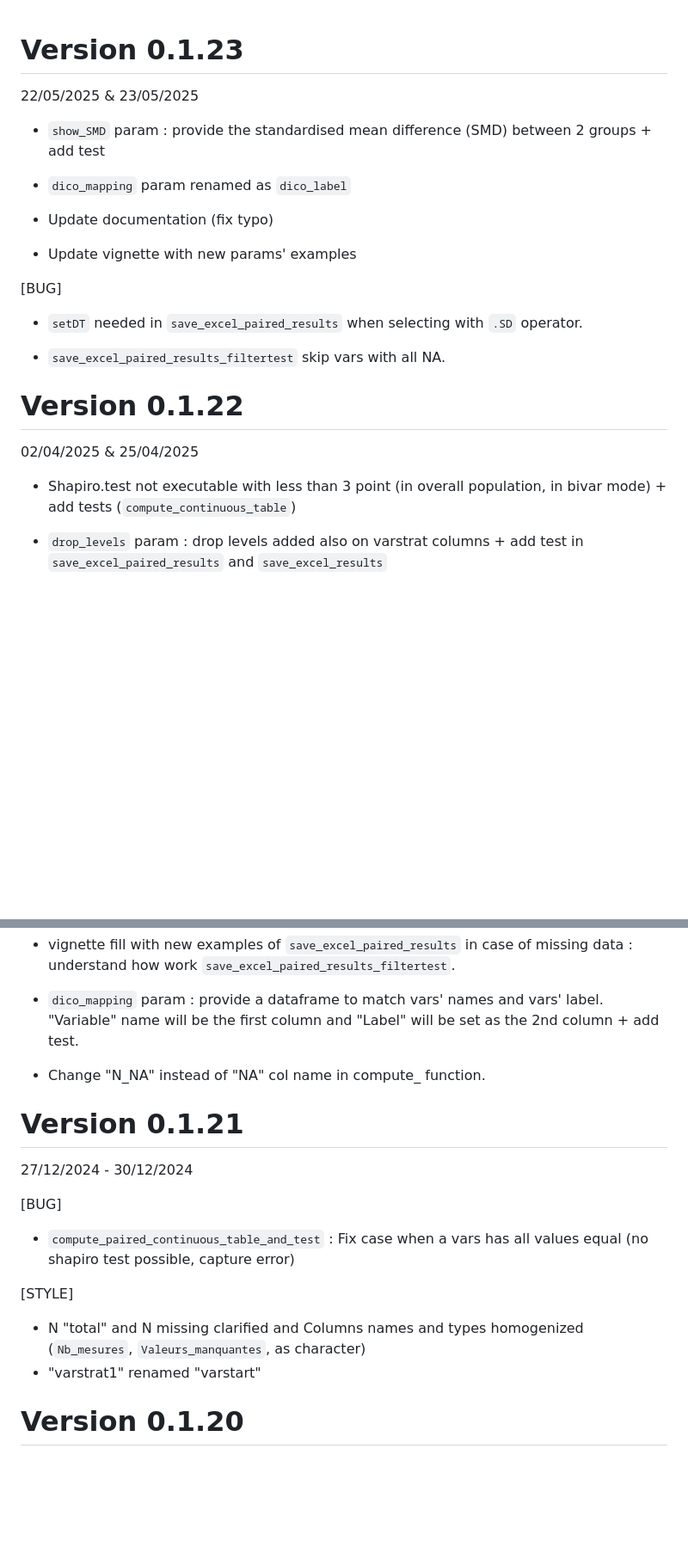
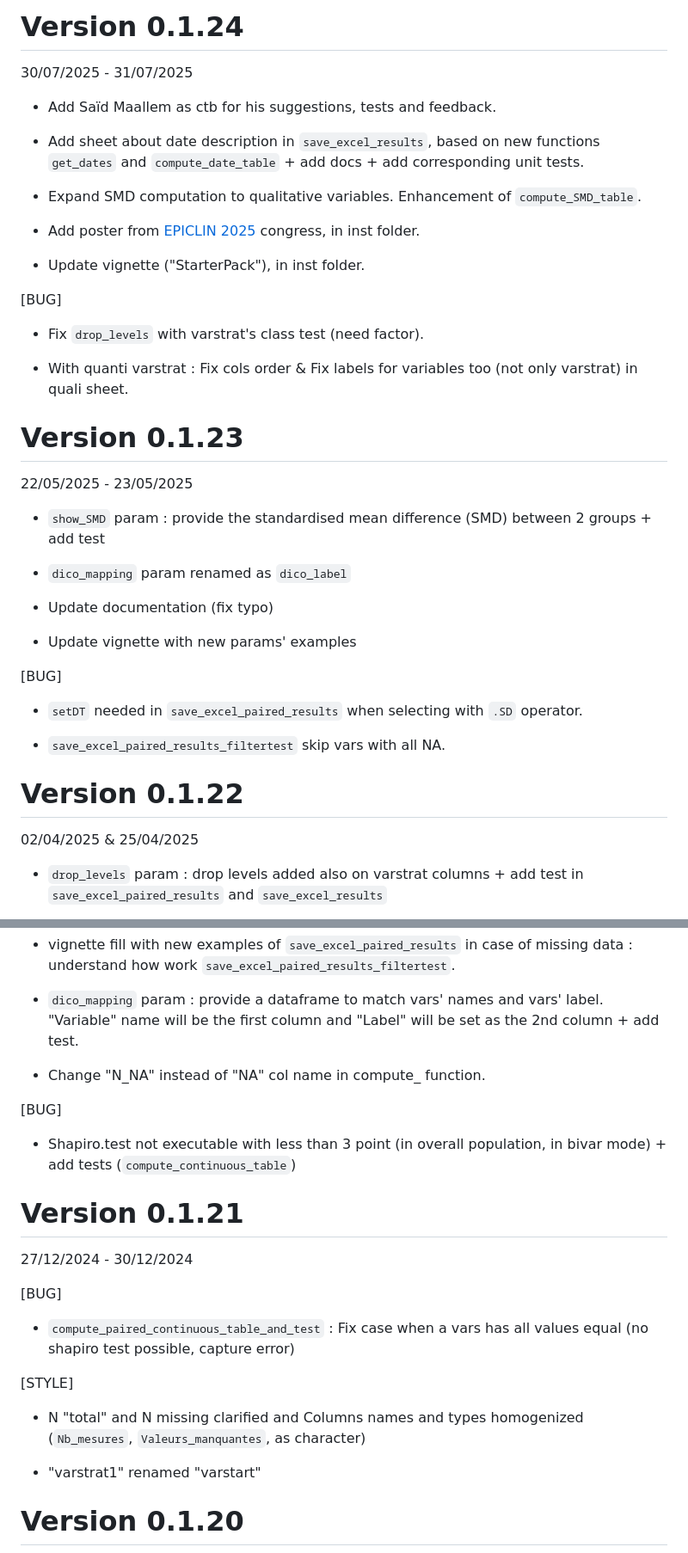
Before and after one commit to GHICL-DRCI/R2Excel, a Markdown page: NEWS.md, 2 parts joined by grey strips. Shown: that part at 86% size. Rendered like a GitHub page; blank space fills up the shorter version.

```diff
--- a/NEWS.md
+++ b/NEWS.md
@@ -1,6 +1,27 @@
+# Version 0.1.24
+
+30/07/2025 - 31/07/2025
+
+-    Add Saïd Maallem as ctb for his suggestions, tests and feedback.
+
+-    Add sheet about date description in `save_excel_results`, based on new functions `get_dates` and `compute_date_table` + add docs + add corresponding unit tests.
+
+-    Expand SMD computation to qualitative variables. Enhancement of `compute_SMD_table`.
+
+-    Add poster from [EPICLIN 2025](https://www.sciencedirect.com/science/article/pii/S2950433325002836) congress, in inst folder.
+
+-    Update vignette ("StarterPack"), in inst folder.
+
+[BUG]
+
+-    Fix `drop_levels` with varstrat's class test (need factor).
+
+-    With quanti varstrat : Fix cols order & Fix labels for variables too (not only varstrat) in quali sheet.
+
+
 # Version 0.1.23
 
-22/05/2025 & 23/05/2025
+22/05/2025 - 23/05/2025
 
 -    `show_SMD` param : provide the standardised mean difference (SMD) between 2 groups + add test
 
@@ -16,11 +37,10 @@
 
 -    `save_excel_paired_results_filtertest` skip vars with all NA.
 
+
 # Version 0.1.22
 
 02/04/2025 & 25/04/2025
-
--    Shapiro.test not executable with less than 3 point (in overall population, in bivar mode) + add tests (`compute_continuous_table`)
 
 -    `drop_levels` param : drop levels added also on varstrat columns + add test in `save_excel_paired_results` and `save_excel_results`
 
@@ -34,6 +54,11 @@
 
 -    Change "N_NA" instead of "NA" col name in compute_ function.
 
+[BUG]
+
+-    Shapiro.test not executable with less than 3 point (in overall population, in bivar mode) + add tests (`compute_continuous_table`)
+
+
 # Version 0.1.21
 
 27/12/2024 - 30/12/2024
@@ -45,6 +70,7 @@
 [STYLE]
 
 -    N "total" and N missing clarified and Columns names and types homogenized (`Nb_mesures`, `Valeurs_manquantes`, as character)
+
 -    "varstrat1" renamed "varstart"
 
 # Version 0.1.20
```
